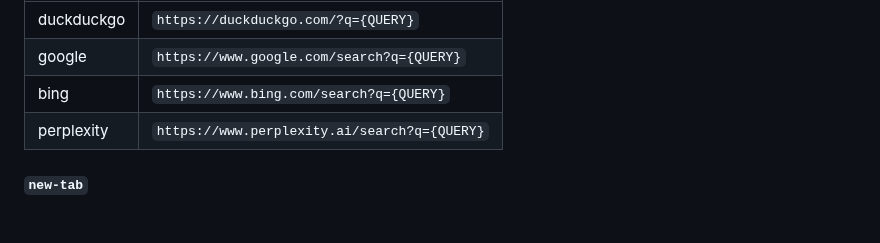
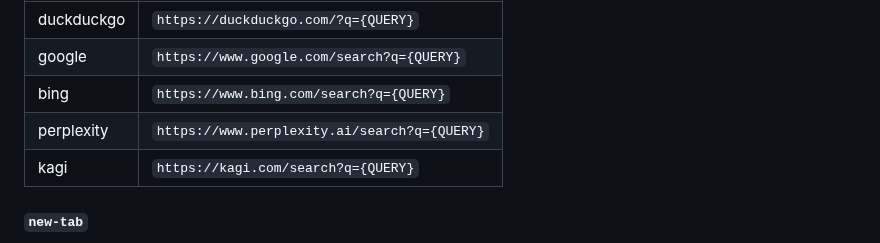
Before and after one commit to glanceapp/glance, a Markdown page: docs/configuration.md, the part around the change. Rendered like a GitHub page; blank space fills up the shorter version.

Commit message:
Update configuration.md
Added Kagi

```diff
--- a/docs/configuration.md
+++ b/docs/configuration.md
@@ -1003,6 +1003,7 @@ Either a value from the table below or a URL to a custom search engine. Use `{QU
 | google | `https://www.google.com/search?q={QUERY}` |
 | bing | `https://www.bing.com/search?q={QUERY}` |
 | perplexity | `https://www.perplexity.ai/search?q={QUERY}` |
+| kagi | `https://kagi.com/search?q={QUERY}` |
 
 ##### `new-tab`
 When set to `true`, swaps the shortcuts for showing results in the same or new tab, defaulting to showing results in a new tab.
```
